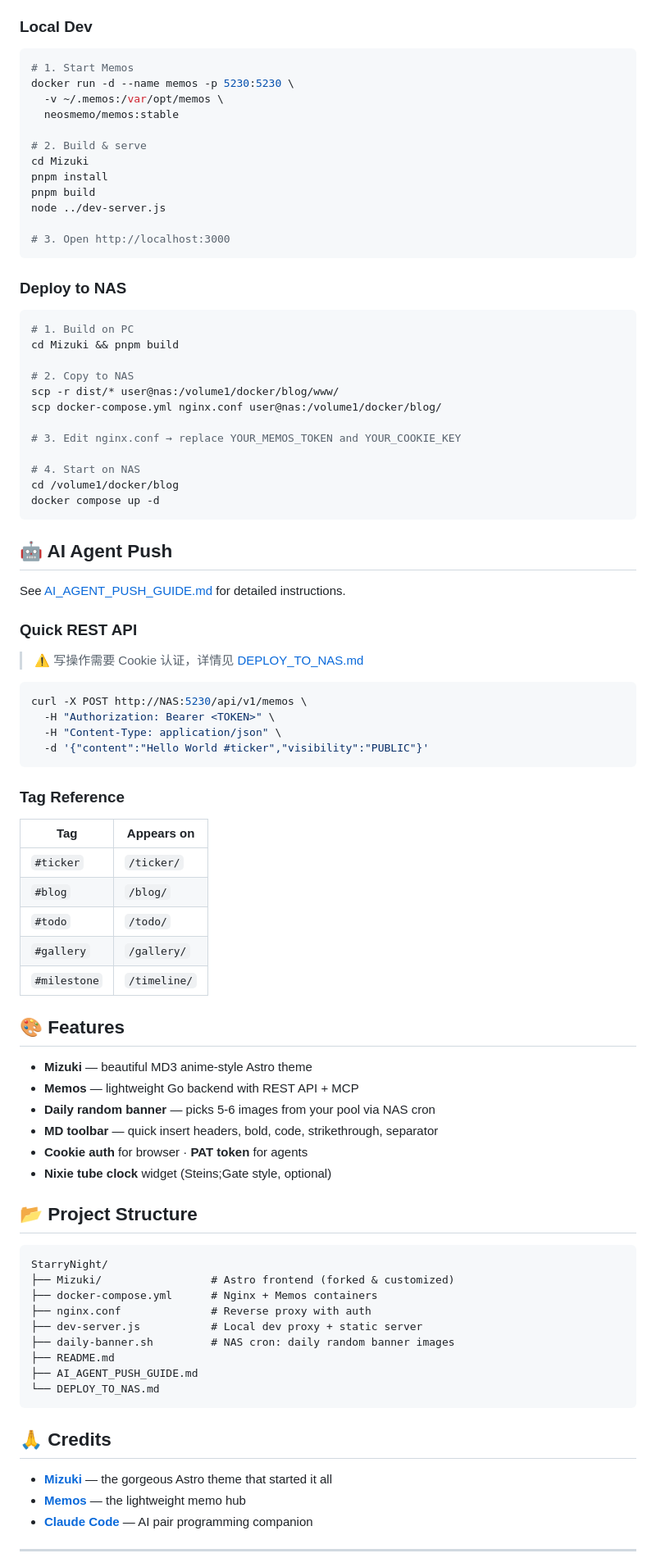
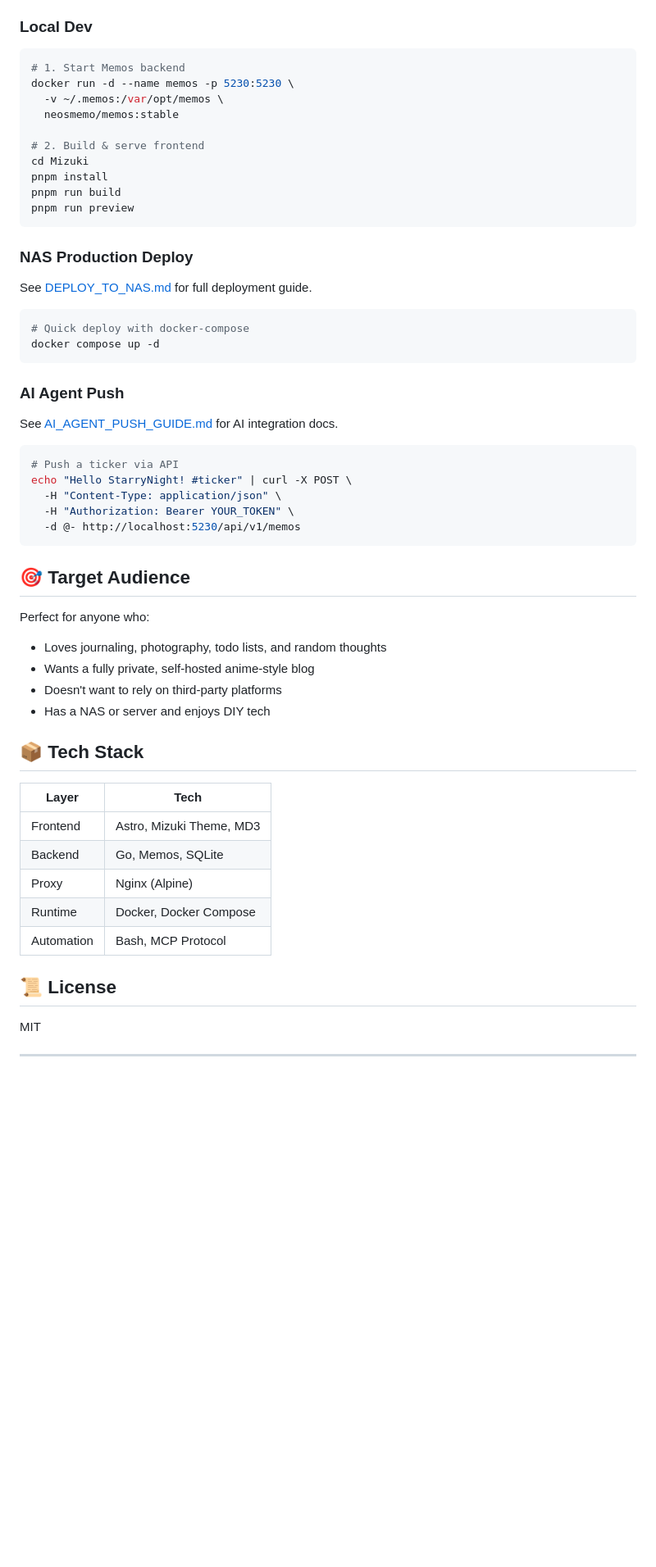
Before and after one commit to hanasite/StarryNight, a Markdown page: README.md, the part around one of its changes. Shown at 82% size. Drawn GitHub-style; blank space fills up the shorter version.

````diff
--- a/README.md
+++ b/README.md
@@ -71,90 +84,60 @@ AI Agent → Memos :5230/mcp   (MCP)
 ### Local Dev
 
 ```bash
-# 1. Start Memos
+# 1. Start Memos backend
 docker run -d --name memos -p 5230:5230 \
   -v ~/.memos:/var/opt/memos \
   neosmemo/memos:stable
 
-# 2. Build & serve
+# 2. Build & serve frontend
 cd Mizuki
 pnpm install
-pnpm build
-node ../dev-server.js
-
-# 3. Open http://localhost:3000
+pnpm run build
+pnpm run preview
 ```
 
-### Deploy to NAS
+### NAS Production Deploy
+
+See [DEPLOY_TO_NAS.md](DEPLOY_TO_NAS.md) for full deployment guide.
 
 ```bash
-# 1. Build on PC
-cd Mizuki && pnpm build
-
-# 2. Copy to NAS
-scp -r dist/* user@nas:/volume1/docker/blog/www/
-scp docker-compose.yml nginx.conf user@nas:/volume1/docker/blog/
-
-# 3. Edit nginx.conf → replace YOUR_MEMOS_TOKEN and YOUR_COOKIE_KEY
-
-# 4. Start on NAS
-cd /volume1/docker/blog
+# Quick deploy with docker-compose
 docker compose up -d
 ```
 
-## 🤖 AI Agent Push
+### AI Agent Push
 
-See [AI_AGENT_PUSH_GUIDE.md](AI_AGENT_PUSH_GUIDE.md) for detailed instructions.
-
-### Quick REST API
-
-> ⚠️ 写操作需要 Cookie 认证，详情见 [DEPLOY_TO_NAS.md](DEPLOY_TO_NAS.md)
+See [AI_AGENT_PUSH_GUIDE.md](AI_AGENT_PUSH_GUIDE.md) for AI integration docs.
 
 ```bash
-curl -X POST http://NAS:5230/api/v1/memos \
-  -H "Authorization: Bearer <TOKEN>" \
+# Push a ticker via API
+echo "Hello StarryNight! #ticker" | curl -X POST \
   -H "Content-Type: application/json" \
-  -d '{"content":"Hello World #ticker","visibility":"PUBLIC"}'
+  -H "Authorization: Bearer YOUR_TOKEN" \
+  -d @- http://localhost:5230/api/v1/memos
 ```
 
-### Tag Reference
+## 🎯 Target Audience
 
-| Tag | Appears on |
-|-----|-----------|
-| `#ticker` | `/ticker/` |
-| `#blog` | `/blog/` |
-| `#todo` | `/todo/` |
-| `#gallery` | `/gallery/` |
-| `#milestone` | `/timeline/` |
+Perfect for anyone who:
+- Loves journaling, photography, todo lists, and random thoughts
+- Wants a fully private, self-hosted anime-style blog
+- Doesn't want to rely on third-party platforms
+- Has a NAS or server and enjoys DIY tech
 
-## 🎨 Features
+## 📦 Tech Stack
 
-- **Mizuki** — beautiful MD3 anime-style Astro theme
-- **Memos** — lightweight Go backend with REST API + MCP
-- **Daily random banner** — picks 5-6 images from your pool via NAS cron
-- **MD toolbar** — quick insert headers, bold, code, strikethrough, separator
-- **Cookie auth** for browser · **PAT token** for agents
-- **Nixie tube clock** widget (Steins;Gate style, optional)
+| Layer | Tech |
+|-------|------|
+| Frontend | Astro, Mizuki Theme, MD3 |
+| Backend | Go, Memos, SQLite |
+| Proxy | Nginx (Alpine) |
+| Runtime | Docker, Docker Compose |
+| Automation | Bash, MCP Protocol |
 
-## 📂 Project Structure
+## 📜 License
 
-```
-StarryNight/
-├── Mizuki/                 # Astro frontend (forked & customized)
-├── docker-compose.yml      # Nginx + Memos containers
-├── nginx.conf              # Reverse proxy with auth
-├── dev-server.js           # Local dev proxy + static server
-├── daily-banner.sh         # NAS cron: daily random banner images
-├── README.md
-├── AI_AGENT_PUSH_GUIDE.md
-└── DEPLOY_TO_NAS.md
-```
-
-## 🙏 Credits
-
-- **[Mizuki](https://github.com/LyraVoid/Mizuki)** — the gorgeous Astro theme that started it all
-- **[Memos](https://github.com/usememos/memos)** — the lightweight memo hub
-- **[Claude Code](https://claude.ai/code)** — AI pair programming companion
+MIT
 
 ---
 
````
Also changed, not shown: other parts of README.md (+40 -30 lines), README.zh.md (+72 -92 lines).
